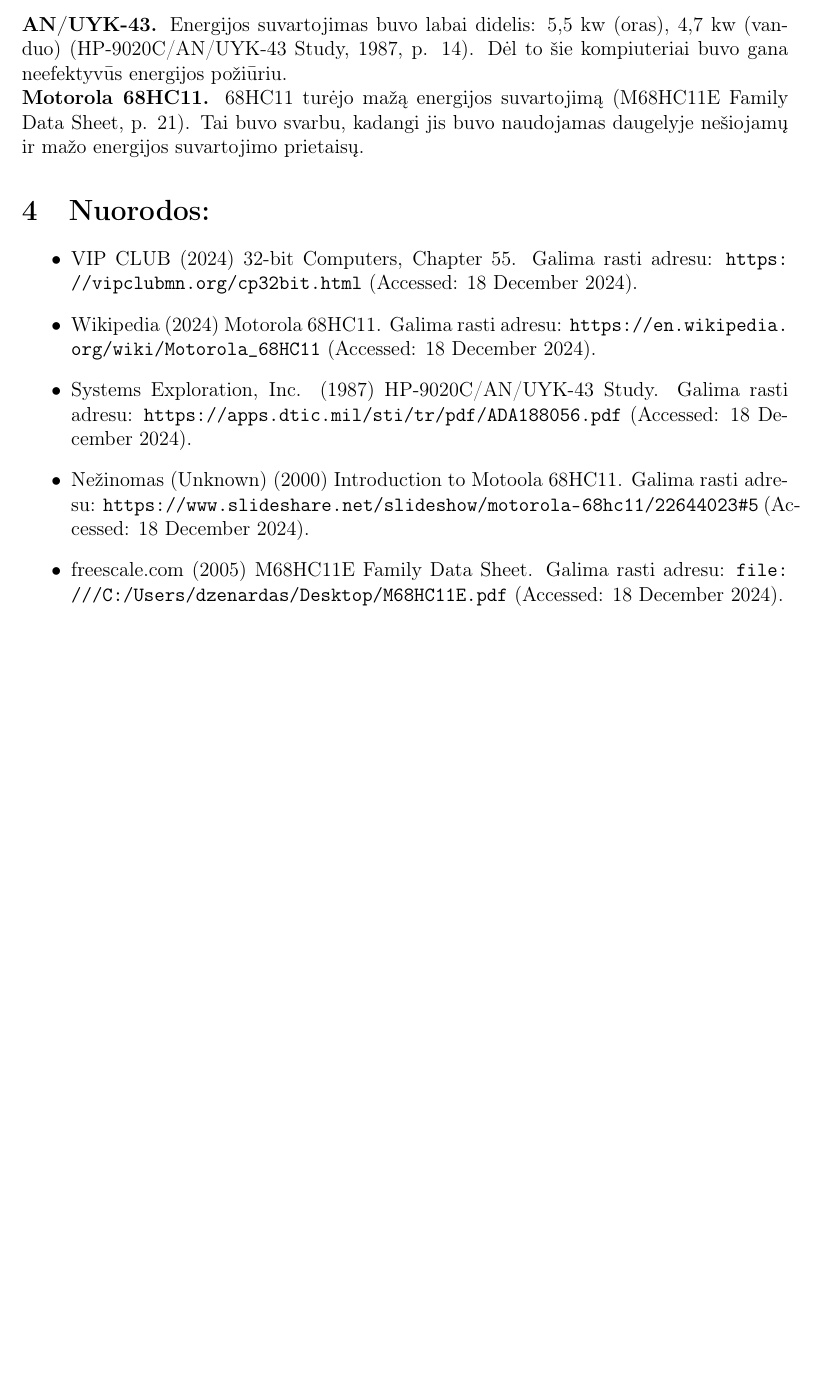
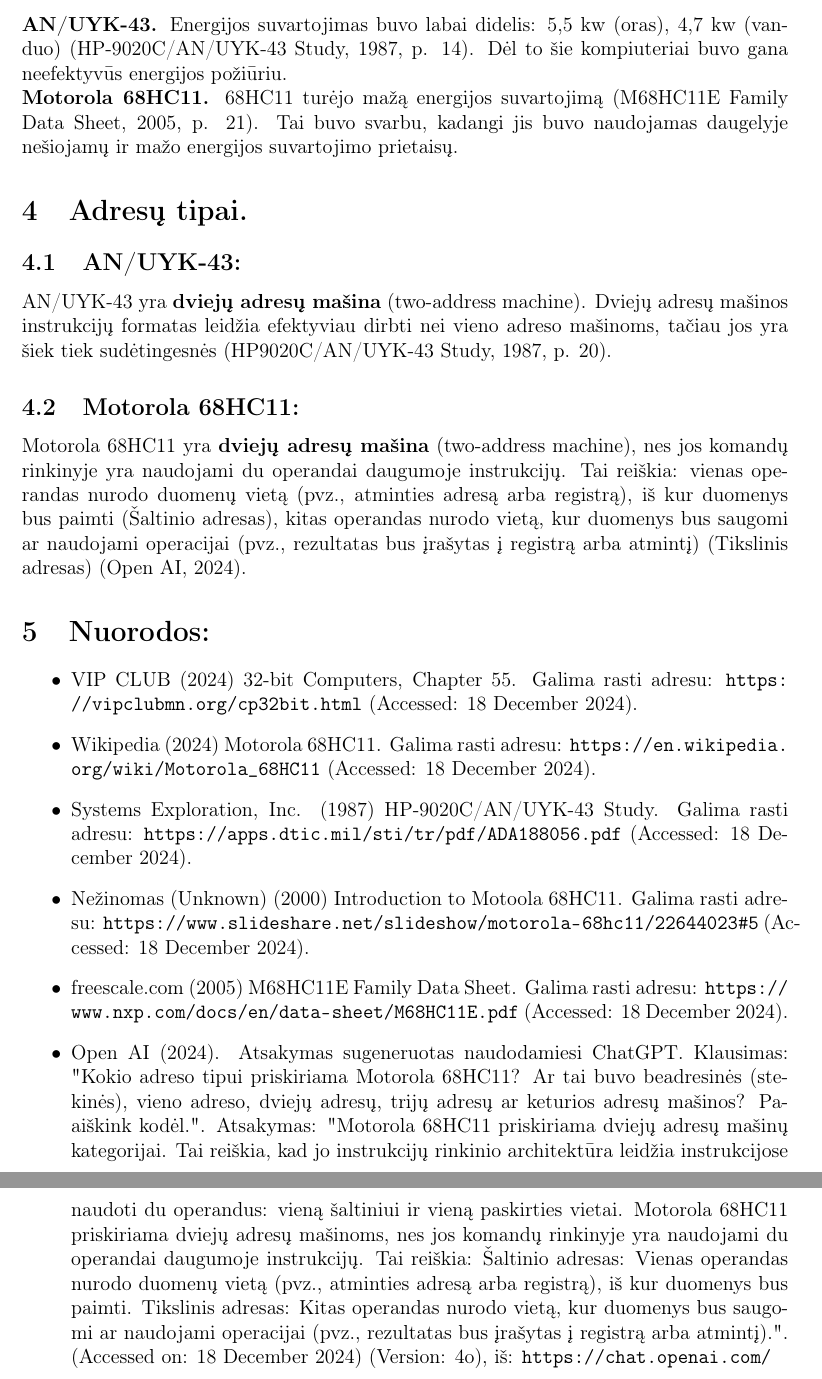
Before and after one commit to dzenardas/computer_architecture_assignment, a LaTeX document (src/main.tex): part of page 3 of 3 before the commit and two parts of pages 3 and 4 of 4 after it, the two joined at a grey line, cut so that both start at the same text, the shorter picture padded with empty space. Compiled offline with pdfLaTeX.

Commit message:
Prideti kompiuterio architekturos adresu tipai bei pridetos nuorodos

```diff
--- a/src/main.tex
+++ b/src/main.tex
@@ -44,7 +44,13 @@
 \textbf{Motorola 68HC11.} Motorola 68HC11 buvo daug mažesnis ir lengvesnis nei AN/UYK-43. Jo dydis buvo mažas, ir jis galėjo būti naudojamas įvairiuose įrenginiuose, tokiuose kaip ekranų, spausdintuvų, klaviatūrų, modemų, įkrovimo kortelių telefonų ir buitinės technikos, pavyzdžiui, šaldytuvų, skalbimo mašinų ir mikrobangų krosnelių, valdikliai (Introduction to Motorola 68HC11, p. 5). Jis buvo mikroschemų dydžio, tai buvo mikroprocesorius, galintis tilpti į labai mažus fizinius įrenginius.
 \subsection{Energijos suvartojimas.}
 \textbf{AN/UYK-43.} Energijos suvartojimas buvo labai didelis: 5,5 kw (oras), 4,7 kw (vanduo) (HP-9020C/AN/UYK-43 Study, 1987, p. 14). Dėl to šie kompiuteriai buvo gana neefektyvūs energijos požiūriu.\\
-\textbf{Motorola 68HC11.} 68HC11 turėjo mažą energijos suvartojimą (M68HC11E Family Data Sheet, p. 21). Tai buvo svarbu, kadangi jis buvo naudojamas daugelyje nešiojamų ir mažo energijos suvartojimo prietaisų.
+\textbf{Motorola 68HC11.} 68HC11 turėjo mažą energijos suvartojimą (M68HC11E Family Data Sheet, 2005, p. 21). Tai buvo svarbu, kadangi jis buvo naudojamas daugelyje nešiojamų ir mažo energijos suvartojimo prietaisų.
+
+\section{Adresų tipai.}
+\subsection{AN/UYK-43:}
+AN/UYK-43 yra \textbf{dviejų adresų mašina} (two-address machine). Dviejų adresų mašinos instrukcijų formatas leidžia efektyviau dirbti nei vieno adreso mašinoms, tačiau jos yra šiek tiek sudėtingesnės (HP9020C/AN/UYK-43 Study, 1987, p. 20).
+\subsection{Motorola 68HC11:}
+Motorola 68HC11 yra \textbf{dviejų adresų mašina} (two-address machine), nes jos komandų rinkinyje yra naudojami du operandai daugumoje instrukcijų. Tai reiškia: vienas operandas nurodo duomenų vietą (pvz., atminties adresą arba registrą), iš kur duomenys bus paimti (Šaltinio adresas), kitas operandas nurodo vietą, kur duomenys bus saugomi ar naudojami operacijai (pvz., rezultatas bus įrašytas į registrą arba atmintį) (Tikslinis adresas) (Open AI, 2024).
 
 \section{Nuorodos:}
 \begin{itemize}
@@ -52,7 +58,8 @@
     \item Wikipedia (2024) Motorola 68HC11. Galima rasti adresu: \url{https://en.wikipedia.org/wiki/Motorola_68HC11} (Accessed: 18 December 2024).
     \item Systems Exploration, Inc. (1987) HP-9020C/AN/UYK-43 Study. Galima rasti adresu: \url{https://apps.dtic.mil/sti/tr/pdf/ADA188056.pdf} (Accessed: 18 December 2024).
     \item Nežinomas (Unknown) (2000) Introduction to Motoola 68HC11. Galima rasti adresu: \url{https://www.slideshare.net/slideshow/motorola-68hc11/22644023#5} (Accessed: 18 December 2024).
-    \item freescale.com (2005) M68HC11E Family Data Sheet. Galima rasti adresu: \url{file:///C:/Users/dzenardas/Desktop/M68HC11E.pdf} (Accessed: 18 December 2024).
+    \item freescale.com (2005) M68HC11E Family Data Sheet. Galima rasti adresu: \url{https://www.nxp.com/docs/en/data-sheet/M68HC11E.pdf} (Accessed: 18 December 2024).
+    \item Open AI (2024). Atsakymas sugeneruotas naudodamiesi ChatGPT. Klausimas: "Kokio adreso tipui priskiriama Motorola 68HC11? Ar tai buvo beadresinės (stekinės), vieno adreso, dviejų adresų,  trijų adresų ar keturios adresų mašinos? Paaiškink kodėl.". Atsakymas: "Motorola 68HC11 priskiriama dviejų adresų mašinų kategorijai. Tai reiškia, kad jo instrukcijų rinkinio architektūra leidžia instrukcijose naudoti du operandus: vieną šaltiniui ir vieną paskirties vietai. Motorola 68HC11 priskiriama dviejų adresų mašinoms, nes jos komandų rinkinyje yra naudojami du operandai daugumoje instrukcijų. Tai reiškia: Šaltinio adresas: Vienas operandas nurodo duomenų vietą (pvz., atminties adresą arba registrą), iš kur duomenys bus paimti. Tikslinis adresas: Kitas operandas nurodo vietą, kur duomenys bus saugomi ar naudojami operacijai (pvz., rezultatas bus įrašytas į registrą arba atmintį).". (Accessed on: 18 December 2024) (Version: 4o), iš: \url{https://chat.openai.com/}
 \end{itemize}
 
 \end{document}
```
